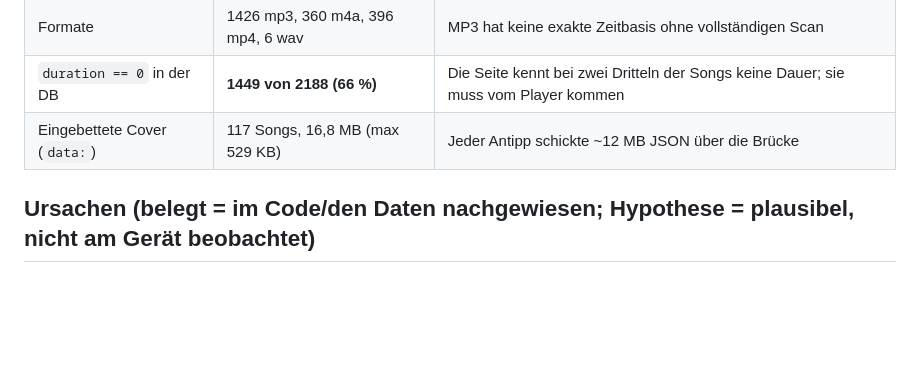
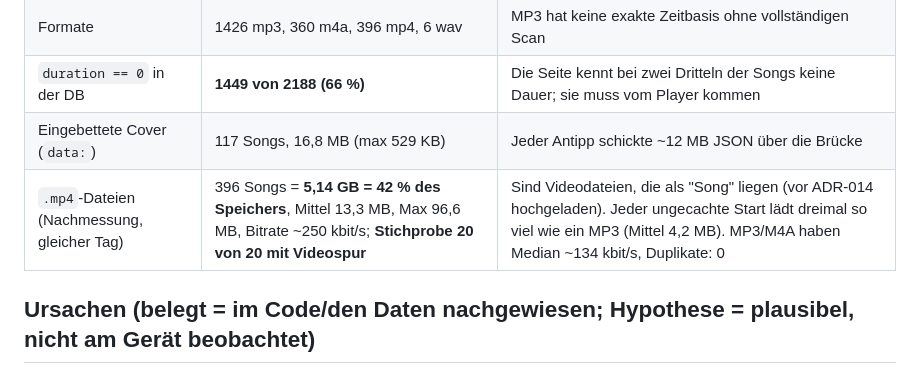
Before and after one commit to tyronapp-dev/himusic, a Markdown page: docs/decisions/ADR-015-wiedergabe-kern.md, the part around the change. Drawn GitHub-style; blank space fills up the shorter version.

Commit message:
docs: ADR-015 Messung der mp4-Videodateien (42 % des Speichers)
Co-Authored-By: Claude Sonnet 5.5 <noreply@anthropic.com>

```diff
--- a/docs/decisions/ADR-015-wiedergabe-kern.md
+++ b/docs/decisions/ADR-015-wiedergabe-kern.md
@@ -25,6 +25,7 @@ Allein die Zeitleiste hat in der Git-Historie **neun** Korrekturen: `2c51716` (B
 | Formate | 1426 mp3, 360 m4a, 396 mp4, 6 wav | MP3 hat keine exakte Zeitbasis ohne vollständigen Scan |
 | `duration == 0` in der DB | **1449 von 2188 (66 %)** | Die Seite kennt bei zwei Dritteln der Songs keine Dauer; sie muss vom Player kommen |
 | Eingebettete Cover (`data:`) | 117 Songs, 16,8 MB (max 529 KB) | Jeder Antipp schickte ~12 MB JSON über die Brücke |
+| `.mp4`-Dateien (Nachmessung, gleicher Tag) | 396 Songs = **5,14 GB = 42 % des Speichers**, Mittel 13,3 MB, Max 96,6 MB, Bitrate ~250 kbit/s; **Stichprobe 20 von 20 mit Videospur** | Sind Videodateien, die als "Song" liegen (vor ADR-014 hochgeladen). Jeder ungecachte Start lädt dreimal so viel wie ein MP3 (Mittel 4,2 MB). MP3/M4A haben Median ~134 kbit/s, Duplikate: 0 |
 
 ## Ursachen (belegt = im Code/den Daten nachgewiesen; Hypothese = plausibel, nicht am Gerät beobachtet)
 1. **Vorlade-Cache verhungerte — belegt.** `AudioFileCache` war eine FIFO-Warteschlange mit einer Spur. `restoreLastSession` reihte bei **jedem App-Start die komplette gespeicherte Warteschlange** (bis über 2000 Songs) ein, die Seite reihte für **jeden Song der Bibliothek** einen Eintrag nach (`_nativeEnsureCached` in der Hintergrund-Spur), und weil Bibliothek (12,3 GB) > Grenze (8 GB), verdrängte jeder neue Download per LRU einen alten, der beim nächsten Start wieder eingereiht wurde: ein **Dauerlauf von mehreren GB**. Die 15 Songs hinter dem laufenden standen deshalb hinter Altlasten; ein Skip landete meist auf einem nicht gecachten Song → **Stream**. Ein Stream hat keine verlässliche Dauer, kein sample-genaues Seeking, braucht Netz, startet langsamer. Das ist die gemeinsame Wurzel von Fehler 2 (teilweise), 3 ("-:--") und 4.
```
